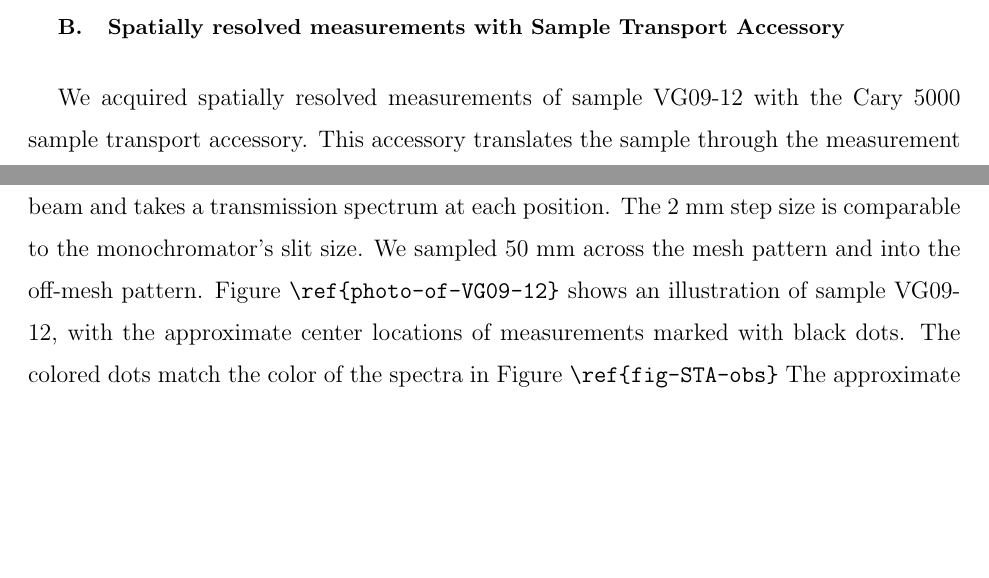
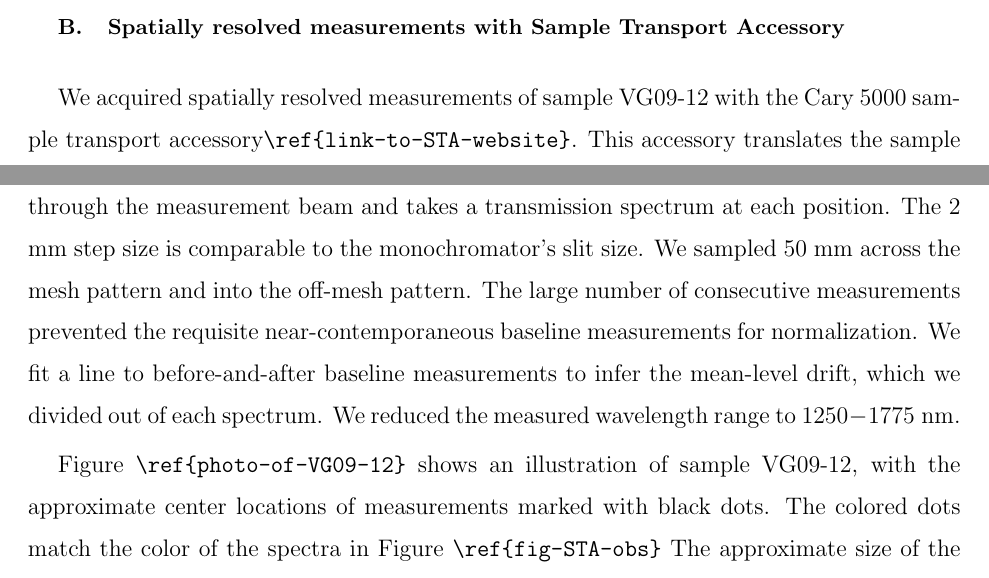
Before and after one commit to Echelle/AO_bonding_paper, a LaTeX paper (AO_bondedSi.tex): two parts of pages 16 and 17 of 34, joined at a grey line, cut so that both start at the same text, the shorter picture padded with empty space. Compiled offline with pdfLaTeX; a missing bibliography style is replaced by a similar one.

Commit message:
add text about sample transport

```diff
--- a/AO_bondedSi.tex
+++ b/AO_bondedSi.tex
@@ -266,7 +266,9 @@ Figures \ref{figVG03full} to \ref{figVG12} show examples of the predicted and me
 
 
 \subsection{Spatially resolved measurements with Sample Transport Accessory}
-We acquired spatially resolved measurements of sample VG09-12 with the Cary 5000 sample transport accessory.  This accessory translates the sample through the measurement beam and takes a transmission spectrum at each position.  The 2 mm step size is comparable to the monochromator's slit size.  We sampled 50 mm across the mesh pattern and into the off-mesh pattern.  Figure \verb|\ref{photo-of-VG09-12}| shows an illustration of sample VG09-12, with the approximate center locations of measurements marked with black dots.  The colored dots match the color of the spectra in Figure \verb|\ref{fig-STA-obs}| The approximate size of the measurement beam is shown for scale.  The conspicuous mesh pattern has a lab measured depth of $49\pm6\;$nm, and fill factor of 50\%.  The prediction band for a transmision spectrum with those properties, and zero extra gap is shown as the green apple colored swath.  If the mesh pattern were perfectly bonded, we would expect all the spectra to fall inside the color swath in Figure \verb|\ref{fig-STA-obs}|.  Instead we see that some spectra are inside the swath, and others show a deficit of flux, indicating an extra gap as in the mixture model in Equation \verb|\ref{mixture-model-equation}|.
+We acquired spatially resolved measurements of sample VG09-12 with the Cary 5000 sample transport accessory\verb|\ref{link-to-STA-website}|.  This accessory translates the sample through the measurement beam and takes a transmission spectrum at each position.  The 2 mm step size is comparable to the monochromator's slit size.  We sampled 50 mm across the mesh pattern and into the off-mesh pattern.  The large number of consecutive measurements prevented the requisite near-contemporaneous baseline measurements for normalization.  We fit a line to before-and-after baseline measurements to infer the mean-level drift, which we divided out of each spectrum.  We reduced the measured wavelength range to $1250-1775\;$nm.
+
+Figure \verb|\ref{photo-of-VG09-12}| shows an illustration of sample VG09-12, with the approximate center locations of measurements marked with black dots.  The colored dots match the color of the spectra in Figure \verb|\ref{fig-STA-obs}| The approximate size of the measurement beam is shown for scale.  The conspicuous mesh pattern has a lab measured depth of $49\pm6\;$nm, and fill factor of 50\%.  The prediction band for a transmision spectrum with those properties, and zero extra gap is shown as the green apple colored swath.  If the mesh pattern were perfectly bonded, we would expect all the spectra to fall inside the color swath in Figure \verb|\ref{fig-STA-obs}|.  Instead we see that some spectra are inside the swath, and others show a deficit of flux, indicating an extra gap as in the mixture model in Equation \verb|\ref{mixture-model-equation}|.
 
 
 \begin{figure}[htbp]
```
